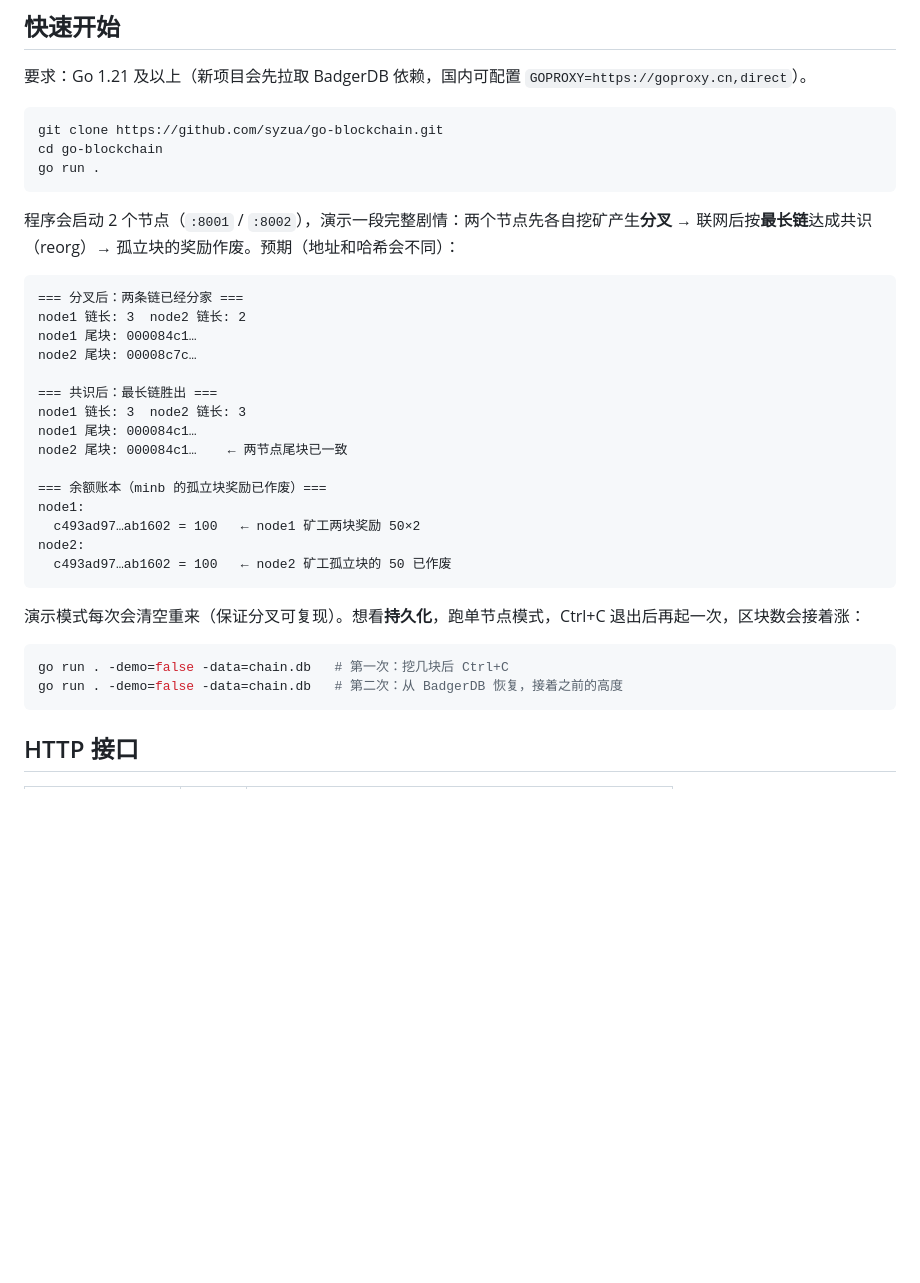
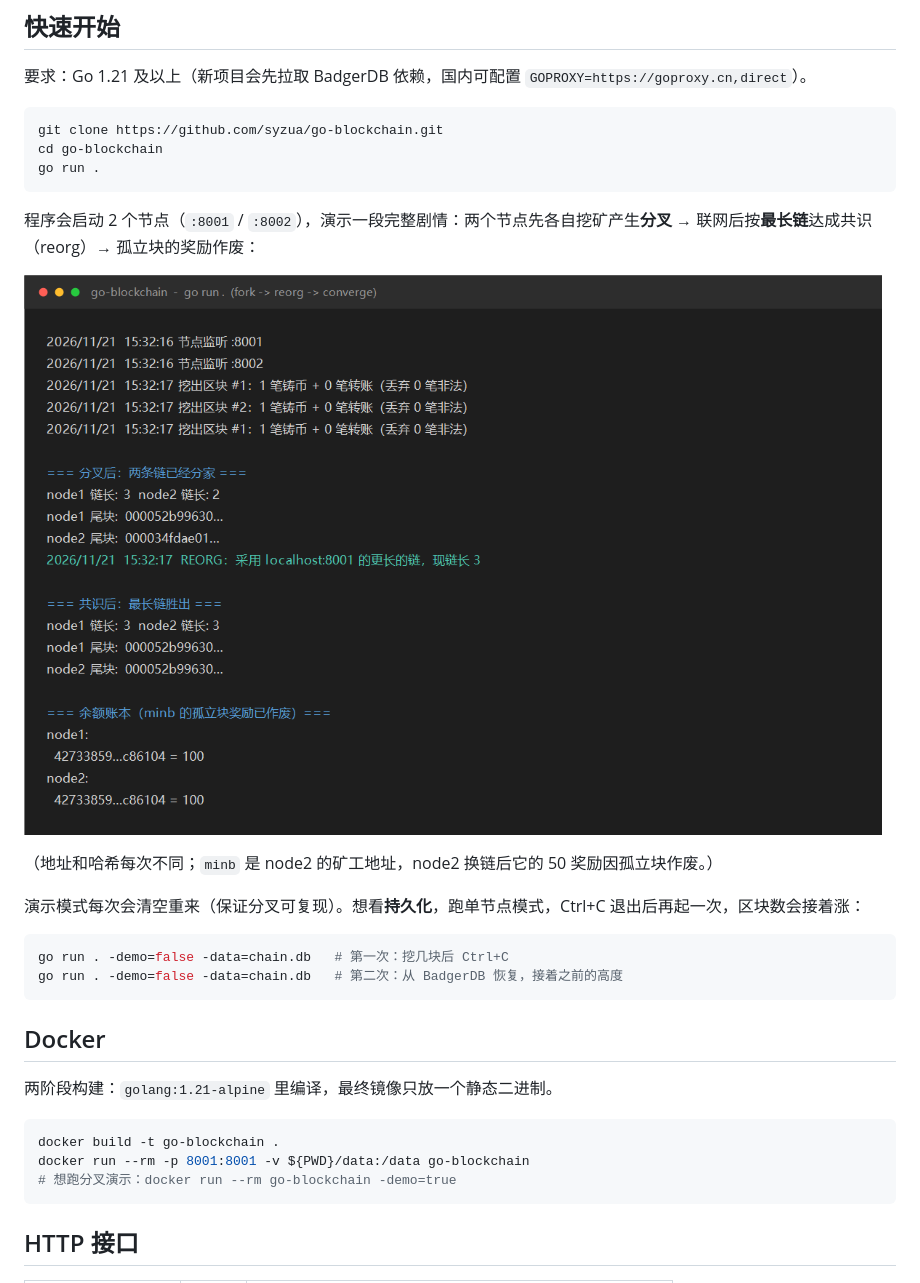
Before and after one commit to syzua/go-blockchain, a Markdown page: README.md, the part around the change. Rendered like a GitHub page; pictures changed too: docs/demo.png (added); blank space fills up the shorter version.

Commit message:
feat: 同步请求加超时、演示日志按序输出、README 增加运行截图与 Docker 用法

````diff
--- a/README.md
+++ b/README.md
@@ -55,31 +55,27 @@ cd go-blockchain
 go run .
 ```
 
-程序会启动 2 个节点（`:8001` / `:8002`），演示一段完整剧情：两个节点先各自挖矿产生**分叉** → 联网后按**最长链**达成共识（reorg）→ 孤立块的奖励作废。预期（地址和哈希会不同）：
+程序会启动 2 个节点（`:8001` / `:8002`），演示一段完整剧情：两个节点先各自挖矿产生**分叉** → 联网后按**最长链**达成共识（reorg）→ 孤立块的奖励作废：
 
-```
-=== 分叉后：两条链已经分家 ===
-node1 链长: 3  node2 链长: 2
-node1 尾块: 000084c1…
-node2 尾块: 00008c7c…
+![运行演示](docs/demo.png)
 
-=== 共识后：最长链胜出 ===
-node1 链长: 3  node2 链长: 3
-node1 尾块: 000084c1…
-node2 尾块: 000084c1…    ← 两节点尾块已一致
-
-=== 余额账本（minb 的孤立块奖励已作废）===
-node1:
-  c493ad97…ab1602 = 100   ← node1 矿工两块奖励 50×2
-node2:
-  c493ad97…ab1602 = 100   ← node2 矿工孤立块的 50 已作废
-```
+（地址和哈希每次不同；`minb` 是 node2 的矿工地址，node2 换链后它的 50 奖励因孤立块作废。）
 
 演示模式每次会清空重来（保证分叉可复现）。想看**持久化**，跑单节点模式，Ctrl+C 退出后再起一次，区块数会接着涨：
 
 ```bash
 go run . -demo=false -data=chain.db   # 第一次：挖几块后 Ctrl+C
 go run . -demo=false -data=chain.db   # 第二次：从 BadgerDB 恢复，接着之前的高度
+```
+
+## Docker
+
+两阶段构建：`golang:1.21-alpine` 里编译，最终镜像只放一个静态二进制。
+
+```bash
+docker build -t go-blockchain .
+docker run --rm -p 8001:8001 -v ${PWD}/data:/data go-blockchain
+# 想跑分叉演示：docker run --rm go-blockchain -demo=true
 ```
 
 ## HTTP 接口
````
Also changed, not shown: 3 other files.
